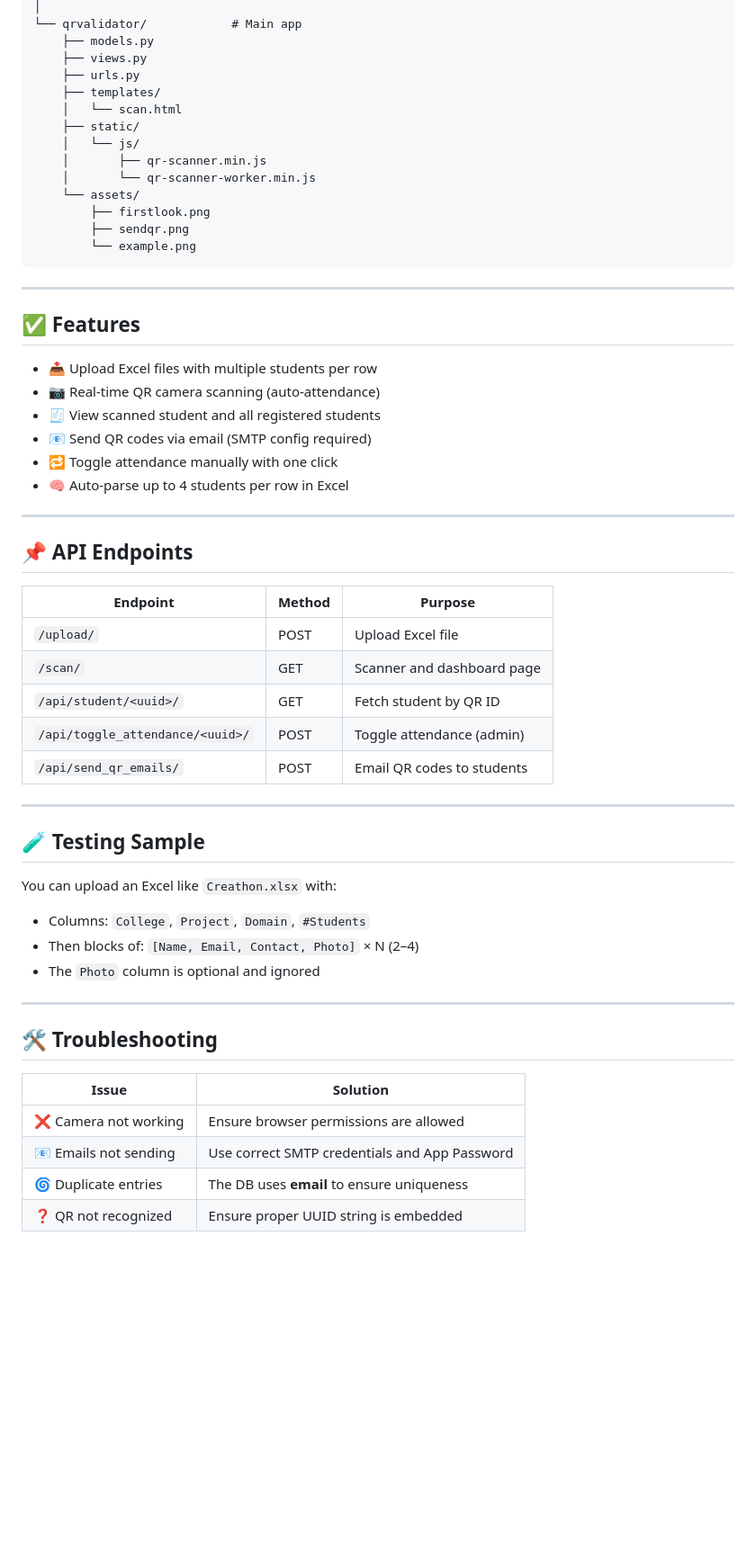
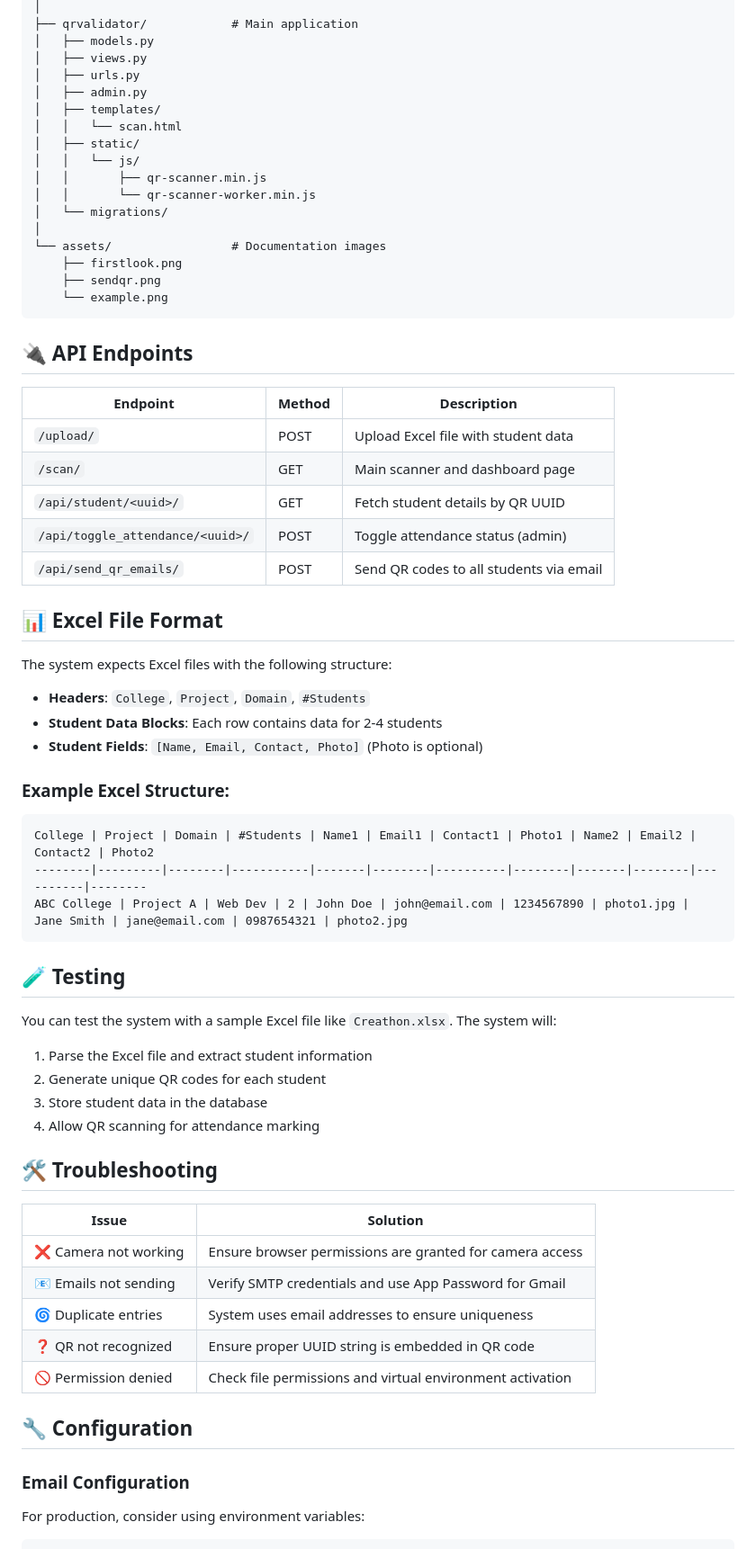
Before and after one commit to Sparky17561/tlcevent1, a Markdown page: README.md, the part around the change printed below. Shown: that part at 90% size. Rendered like a GitHub page; blank space fills up the shorter version.

````diff
--- a/README.md
+++ b/README.md
@@ -115,61 +112,69 @@ qr-attendance/
 │
-└── qrvalidator/            # Main app
-    ├── models.py
-    ├── views.py
-    ├── urls.py
-    ├── templates/
-    │   └── scan.html
-    ├── static/
-    │   └── js/
-    │       ├── qr-scanner.min.js
-    │       └── qr-scanner-worker.min.js
-    └── assets/
-        ├── firstlook.png
-        ├── sendqr.png
-        └── example.png
+├── qrvalidator/            # Main application
+│   ├── models.py
+│   ├── views.py
+│   ├── urls.py
+│   ├── admin.py
+│   ├── templates/
+│   │   └── scan.html
+│   ├── static/
+│   │   └── js/
+│   │       ├── qr-scanner.min.js
+│   │       └── qr-scanner-worker.min.js
+│   └── migrations/
+│
+└── assets/                 # Documentation images
+    ├── firstlook.png
+    ├── sendqr.png
+    └── example.png
 ```
 
----
+## 🔌 API Endpoints
 
-## ✅ Features
+| Endpoint | Method | Description |
+|----------|--------|-------------|
+| `/upload/` | POST | Upload Excel file with student data |
+| `/scan/` | GET | Main scanner and dashboard page |
+| `/api/student/<uuid>/` | GET | Fetch student details by QR UUID |
+| `/api/toggle_attendance/<uuid>/` | POST | Toggle attendance status (admin) |
+| `/api/send_qr_emails/` | POST | Send QR codes to all students via email |
 
-* 📤 Upload Excel files with multiple students per row
-* 📷 Real-time QR camera scanning (auto-attendance)
-* 🧾 View scanned student and all registered students
-* 📧 Send QR codes via email (SMTP config required)
-* 🔁 Toggle attendance manually with one click
-* 🧠 Auto-parse up to 4 students per row in Excel
+## 📊 Excel File Format
 
----
+The system expects Excel files with the following structure:
 
-## 📌 API Endpoints
+- **Headers**: `College`, `Project`, `Domain`, `#Students`
+- **Student Data Blocks**: Each row contains data for 2-4 students
+- **Student Fields**: `[Name, Email, Contact, Photo]` (Photo is optional)
 
-| Endpoint                         | Method | Purpose                    |
-| -------------------------------- | ------ | -------------------------- |
-| `/upload/`                       | POST   | Upload Excel file          |
-| `/scan/`                         | GET    | Scanner and dashboard page |
-| `/api/student/<uuid>/`           | GET    | Fetch student by QR ID     |
-| `/api/toggle_attendance/<uuid>/` | POST   | Toggle attendance (admin)  |
-| `/api/send_qr_emails/`           | POST   | Email QR codes to students |
+### Example Excel Structure:
+```
+College | Project | Domain | #Students | Name1 | Email1 | Contact1 | Photo1 | Name2 | Email2 | Contact2 | Photo2
+--------|---------|--------|-----------|-------|--------|----------|--------|-------|--------|----------|--------
+ABC College | Project A | Web Dev | 2 | John Doe | john@email.com | 1234567890 | photo1.jpg | Jane Smith | jane@email.com | 0987654321 | photo2.jpg
+```
 
----
+## 🧪 Testing
 
-## 🧪 Testing Sample
+You can test the system with a sample Excel file like `Creathon.xlsx`. The system will:
 
-You can upload an Excel like `Creathon.xlsx` with:
+1. Parse the Excel file and extract student information
+2. Generate unique QR codes for each student
+3. Store student data in the database
+4. Allow QR scanning for attendance marking
 
-* Columns: `College`, `Project`, `Domain`, `#Students`
-* Then blocks of: `[Name, Email, Contact, Photo]` × N (2–4)
-* The `Photo` column is optional and ignored
+## 🛠️ Troubleshooting
 
----
+| Issue | Solution |
+|-------|----------|
+| ❌ Camera not working | Ensure browser permissions are granted for camera access |
+| 📧 Emails not sending | Verify SMTP credentials and use App Password for Gmail |
+| 🌀 Duplicate entries | System uses email addresses to ensure uniqueness |
+| ❓ QR not recognized | Ensure proper UUID string is embedded in QR code |
+| 🚫 Permission denied | Check file permissions and virtual environment activation |
 
-## 🛠 Troubleshooting
+## 🔧 Configuration
 
-| Issue                 | Solution                                      |
-| --------------------- | --------------------------------------------- |
-| ❌ Camera not working  | Ensure browser permissions are allowed        |
-| 📧 Emails not sending | Use correct SMTP credentials and App Password |
-| 🌀 Duplicate entries  | The DB uses **email** to ensure uniqueness    |
-| ❓ QR not recognized   | Ensure proper UUID string is embedded         |
+### Email Configuration
+For production, consider using environment variables:
 
````
Also changed, not shown: other parts of README.md (+85 -58 lines).
